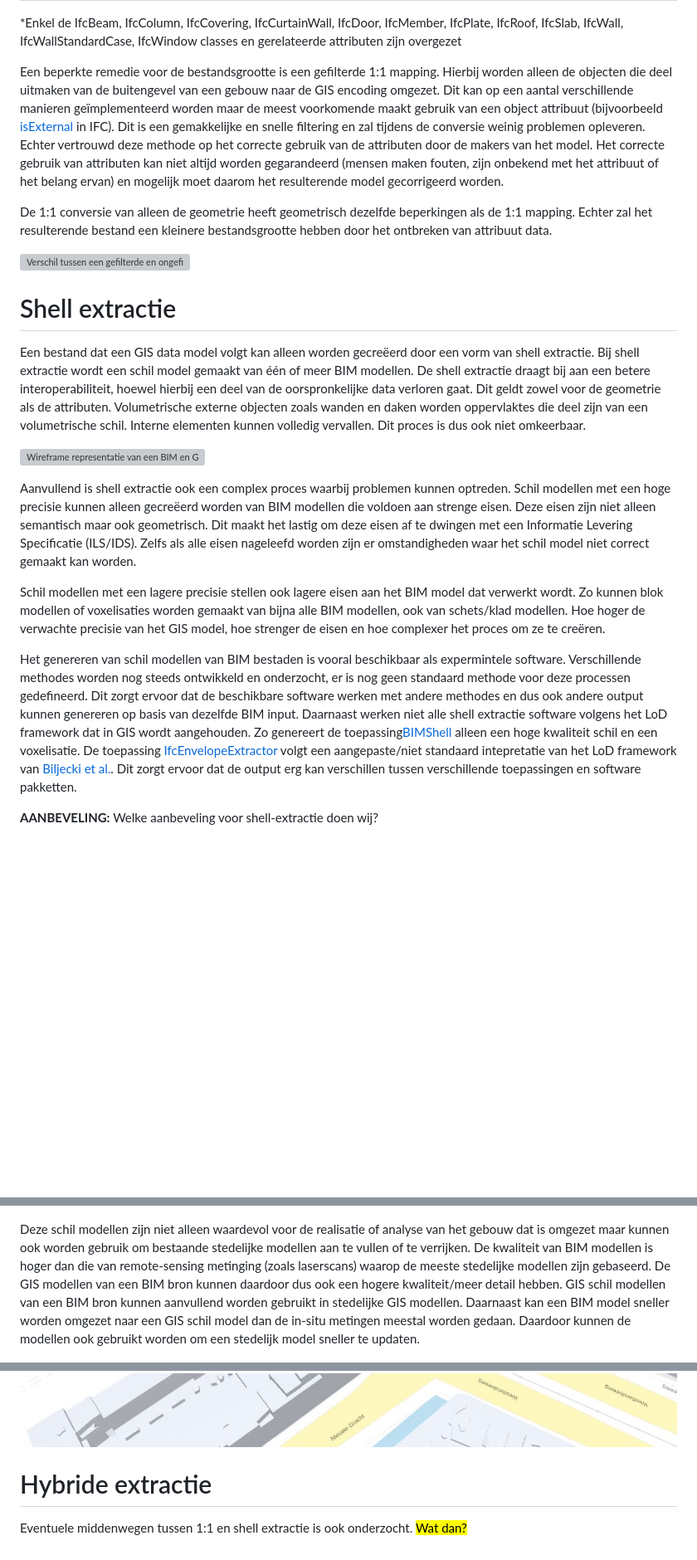
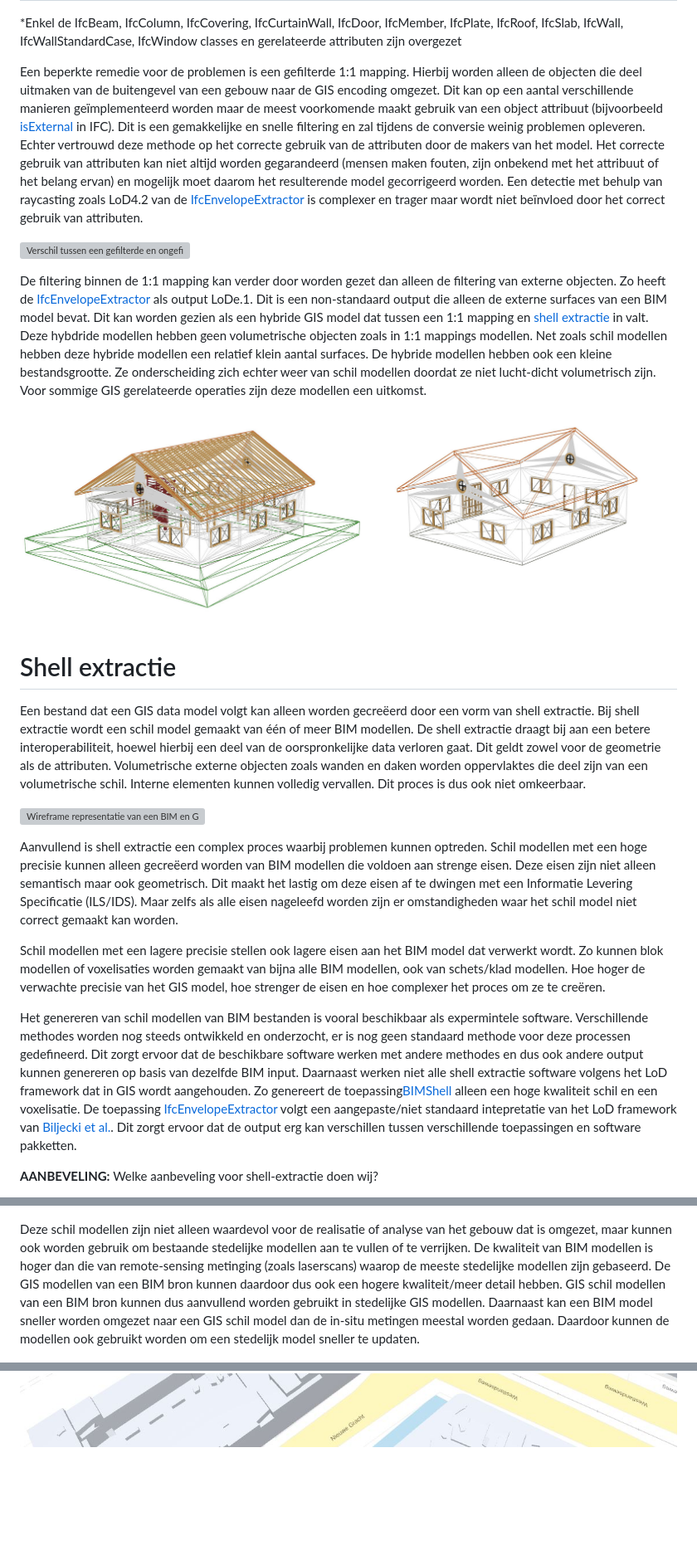
Before and after one commit to Geonovum/GeoBIM_BIM_naar_Geo, a Markdown page: 03 Methode van BIM naar Geo brengen.md, 3 parts joined by grey strips. Shown: that part at 83% size. Drawn GitHub-style; pictures changed too: media/03_methodes/VerschilFiltered_e_1.jpg (added); blank space fills up the shorter version; grey boxes are pictures that could not be loaded.

Commit message:
methode geupdate, hybride modellen als sub topic van 1:1 toegevoegd

```diff
--- a/03 Methode van BIM naar Geo brengen.md
+++ b/03 Methode van BIM naar Geo brengen.md
@@ -114,11 +119,13 @@ Aanvullend zijn de 1:1 mappings bestanden erg zwaar, een stedelijk model gevuld
 
 *Enkel de IfcBeam, IfcColumn, IfcCovering, IfcCurtainWall, IfcDoor, IfcMember, IfcPlate, IfcRoof, IfcSlab, IfcWall, IfcWallStandardCase, IfcWindow classes en gerelateerde attributen zijn overgezet
 
-Een beperkte remedie voor de bestandsgrootte is een gefilterde 1:1 mapping. Hierbij worden alleen de objecten die deel uitmaken van de buitengevel van een gebouw naar de GIS encoding omgezet. Dit kan op een aantal verschillende manieren geïmplementeerd worden maar de meest voorkomende maakt gebruik van een object attribuut (bijvoorbeeld [isExternal](https://ifc43-docs.standards.buildingsmart.org/IFC/RELEASE/IFC4x3/HTML/property/IsExternal.htm) in IFC). Dit is een gemakkelijke en snelle filtering en zal tijdens de conversie weinig problemen opleveren. Echter vertrouwd deze methode op het correcte gebruik van de attributen door de makers van het model. Het correcte gebruik van attributen kan niet altijd worden gegarandeerd (mensen maken fouten, zijn onbekend met het attribuut of het belang ervan) en mogelijk moet daarom het resulterende model gecorrigeerd worden.
-
-De 1:1 conversie van alleen de geometrie heeft geometrisch dezelfde beperkingen als de 1:1 mapping. Echter zal het resulterende bestand een kleinere bestandsgrootte hebben door het ontbreken van attribuut data.
+Een beperkte remedie voor de problemen is een gefilterde 1:1 mapping. Hierbij worden alleen de objecten die deel uitmaken van de buitengevel van een gebouw naar de GIS encoding omgezet. Dit kan op een aantal verschillende manieren geïmplementeerd worden maar de meest voorkomende maakt gebruik van een object attribuut (bijvoorbeeld [isExternal](https://ifc43-docs.standards.buildingsmart.org/IFC/RELEASE/IFC4x3/HTML/property/IsExternal.htm) in IFC). Dit is een gemakkelijke en snelle filtering en zal tijdens de conversie weinig problemen opleveren. Echter vertrouwd deze methode op het correcte gebruik van de attributen door de makers van het model. Het correcte gebruik van attributen kan niet altijd worden gegarandeerd (mensen maken fouten, zijn onbekend met het attribuut of het belang ervan) en mogelijk moet daarom het resulterende model gecorrigeerd worden. Een detectie met behulp van raycasting zoals LoD4.2 van de [IfcEnvelopeExtractor](https://github.com/tudelft3d/IFC_BuildingEnvExtractor) is complexer en trager maar wordt niet beïnvloed door het correct gebruik van attributen.
 
 ![Verschil tussen een gefilterde en ongefilterde 1:1 vertaling/mapping](media/03_methodes/VerschilFiltered_1_1.jpg "Wireframe representatie die het verschil tussen een gefilterde (rechts) en ongefilterde (links) 1:1 vertaling/mapping weergeeft")
+
+De filtering binnen de 1:1 mapping kan verder door worden gezet dan alleen de filtering van externe objecten. Zo heeft de [IfcEnvelopeExtractor](https://github.com/tudelft3d/IFC_BuildingEnvExtractor) als output LoDe.1. Dit is een non-standaard output die alleen de externe surfaces van een BIM model bevat. Dit kan worden gezien als een hybride GIS model dat tussen een 1:1 mapping en [shell extractie](#shell-extractie) in valt. Deze hybdride modellen hebben geen volumetrische objecten zoals in 1:1 mappings modellen. Net zoals schil modellen hebben deze hybride modellen een relatief klein aantal surfaces. De hybride modellen hebben ook een kleine bestandsgrootte. Ze onderscheiding zich echter weer van schil modellen doordat ze niet lucht-dicht volumetrisch zijn. Voor sommige GIS gerelateerde operaties zijn deze modellen een uitkomst.
+
+![Verschil tussen een e.1 model en ongefilterde 1:1 vertaling/mapping](media/03_methodes/VerschilFiltered_e_1.jpg "Wireframe representatie die het verschil tussen een e.1 representatie (rechts) en ongefilterde (links) 1:1 vertaling/mapping weergeeft")
 
 # Shell extractie
 
@@ -126,11 +133,11 @@ Een bestand dat een GIS data model volgt kan alleen worden gecreëerd door een v
 
 ![Wireframe representatie van een BIM en GIS model.](media/2_achtergrond/Verschil_IFC_GIS.JPG "Een wireframe representatie van een BIM model (links) en een exterieur GIS model (rechts).")
 
-Aanvullend is shell extractie ook een complex proces waarbij problemen kunnen optreden. Schil modellen met een hoge precisie kunnen alleen gecreëerd worden van BIM modellen die voldoen aan strenge eisen. Deze eisen zijn niet alleen semantisch maar ook geometrisch. Dit maakt het lastig om deze eisen af te dwingen met een Informatie Levering Specificatie (ILS/IDS). Zelfs als alle eisen nageleefd worden zijn er omstandigheden waar het schil model niet correct gemaakt kan worden.
+Aanvullend is shell extractie een complex proces waarbij problemen kunnen optreden. Schil modellen met een hoge precisie kunnen alleen gecreëerd worden van BIM modellen die voldoen aan strenge eisen. Deze eisen zijn niet alleen semantisch maar ook geometrisch. Dit maakt het lastig om deze eisen af te dwingen met een Informatie Levering Specificatie (ILS/IDS). Maar zelfs als alle eisen nageleefd worden zijn er omstandigheden waar het schil model niet correct gemaakt kan worden.
 
 Schil modellen met een lagere precisie stellen ook lagere eisen aan het BIM model dat verwerkt wordt. Zo kunnen blok modellen of voxelisaties worden gemaakt van bijna alle BIM modellen, ook van schets/klad modellen. Hoe hoger de verwachte precisie van het GIS model, hoe strenger de eisen en hoe complexer het proces om ze te creëren.
 
-Het genereren van schil modellen van BIM bestaden is vooral beschikbaar als expermintele software. Verschillende methodes worden nog steeds ontwikkeld en onderzocht, er is nog geen standaard methode voor deze processen gedefineerd. Dit zorgt ervoor dat de beschikbare software werken met andere methodes en dus ook andere output kunnen genereren op basis van dezelfde BIM input. Daarnaast werken niet alle shell extractie software volgens het LoD framework dat in GIS wordt aangehouden. Zo genereert de toepassing[BIMShell](https://bimshell.app/) alleen een hoge kwaliteit schil en een voxelisatie. De toepassing [IfcEnvelopeExtractor](https://github.com/tudelft3d/IFC_BuildingEnvExtractor) volgt een aangepaste/niet standaard intepretatie van het LoD framework van [Biljecki et al.](https://pure.tudelft.nl/ws/portalfiles/portal/4377508/Biljecki2016to.pdf). Dit zorgt ervoor dat de output erg kan verschillen tussen verschillende toepassingen en software pakketten.
+Het genereren van schil modellen van BIM bestanden is vooral beschikbaar als expermintele software. Verschillende methodes worden nog steeds ontwikkeld en onderzocht, er is nog geen standaard methode voor deze processen gedefineerd. Dit zorgt ervoor dat de beschikbare software werken met andere methodes en dus ook andere output kunnen genereren op basis van dezelfde BIM input. Daarnaast werken niet alle shell extractie software volgens het LoD framework dat in GIS wordt aangehouden. Zo genereert de toepassing[BIMShell](https://bimshell.app/) alleen een hoge kwaliteit schil en een voxelisatie. De toepassing [IfcEnvelopeExtractor](https://github.com/tudelft3d/IFC_BuildingEnvExtractor) volgt een aangepaste/niet standaard intepretatie van het LoD framework van [Biljecki et al.](https://pure.tudelft.nl/ws/portalfiles/portal/4377508/Biljecki2016to.pdf). Dit zorgt ervoor dat de output erg kan verschillen tussen verschillende toepassingen en software pakketten.
 
 <aside class="note" title="Aanbeveling voor shell-extractie standaard?">
   <p><strong>AANBEVELING:</strong> Welke aanbeveling voor shell-extractie doen wij? </p>
@@ -140,10 +147,6 @@ Ondanks al deze problemen leveren deze schil modellen op basis van een BIM bron
 
 ![Verschil tussen huidige 3D bag kwaliteit modellen en de theoretisch mogelijke kwaliteit van BIM gebaseerde GIS schil modellen](media/03_methodes/Verschil_3Dbag_BIM.jpg "De hoogste kwaliteit beschikbare modellen in 3DBAG zijn LoD2.2 modellen (links). Als BIM als GIS geometrie op grote schaal zou kunnen worden toegepast zou dit kunnen worden verrijkt naar LoD3.2/3.3 (rechts).")
 
-Deze schil modellen zijn niet alleen waardevol voor de realisatie of analyse van het gebouw dat is omgezet maar kunnen ook worden gebruik om bestaande stedelijke modellen aan te vullen of te verrijken. De kwaliteit van BIM modellen is hoger dan die van remote-sensing metinging (zoals laserscans) waarop de meeste stedelijke modellen zijn gebaseerd. De GIS modellen van een BIM bron kunnen daardoor dus ook een hogere kwaliteit/meer detail hebben. GIS schil modellen van een BIM bron kunnen aanvullend worden gebruikt in stedelijke GIS modellen. Daarnaast kan een BIM model sneller worden omgezet naar een GIS schil model dan de in-situ metingen meestal worden gedaan. Daardoor kunnen de modellen ook gebruikt worden om een stedelijk model sneller te updaten.
+Deze schil modellen zijn niet alleen waardevol voor de realisatie of analyse van het gebouw dat is omgezet, maar kunnen ook worden gebruik om bestaande stedelijke modellen aan te vullen of te verrijken. De kwaliteit van BIM modellen is hoger dan die van remote-sensing metinging (zoals laserscans) waarop de meeste stedelijke modellen zijn gebaseerd. De GIS modellen van een BIM bron kunnen daardoor dus ook een hogere kwaliteit/meer detail hebben. GIS schil modellen van een BIM bron kunnen dus aanvullend worden gebruikt in stedelijke GIS modellen. Daarnaast kan een BIM model sneller worden omgezet naar een GIS schil model dan de in-situ metingen meestal worden gedaan. Daardoor kunnen de modellen ook gebruikt worden om een stedelijk model sneller te updaten.
 
 ![De spoorzone van Delft is een gebied waar veel nieuwbouw plaatsvind en laat zien dat 3DBAG vertraagd update.](media/03_methodes/3DBAG_missingreps.JPG "De spoorzone van Delft is een gebied waar veel nieuwbouw plaatsvind en laat zien dat 3DBAG vertraagd update. Twee gebouwen zijn wel aanwezig in 2Dbag (de grijze uitlijnen) maar een 3D representatie is nog niet beschikbaar. BIM gebaseerde GIS modellen kunnen hier een uitkomst bieden.")
-
-# Hybride extractie
-
-Eventuele middenwegen tussen 1:1 en shell extractie is ook onderzocht. <mark> Wat dan? </mark>
```
Also changed, not shown: other parts of 03 Methode van BIM naar Geo brengen.md (+12 -7 lines).
